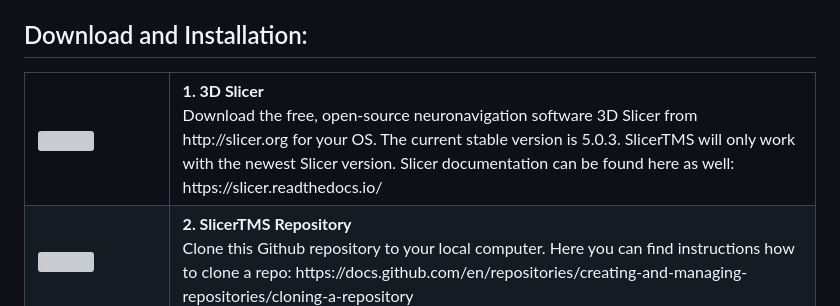
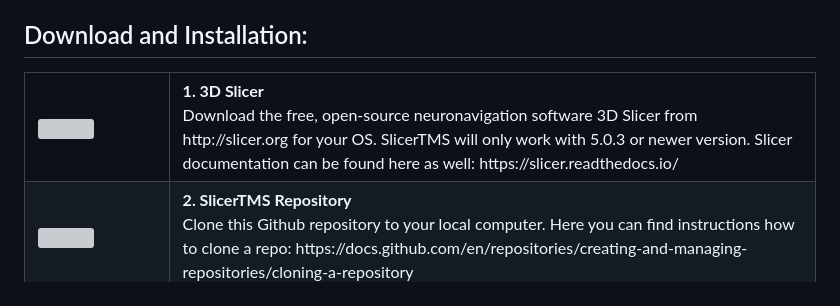
Before and after one commit to lorifranke/SlicerTMS, a Markdown page: README.md, the part around the change. Rendered like a GitHub page; grey boxes are pictures that could not be loaded.

```diff
--- a/README.md
+++ b/README.md
@@ -8,7 +8,7 @@ Transcranial magnetic stimulation (TMS) requires accurate placement of the TMS c
 <table>
 <tr>
 <td valign="middle" width="200"><a href="https://slicer.org"><img src="https://www.slicer.org/assets/img/3D-Slicer-Mark.svg" title="Download Slicer here!" width=150></a></td>
-<td valign="top" width="800"><b> 1. 3D Slicer</b></a><br> Download the free, open-source neuronavigation software 3D Slicer from http://slicer.org for your OS. The current stable version is 5.0.3. SlicerTMS will only work with the newest Slicer version. Slicer documentation can be found here as well: https://slicer.readthedocs.io/
+<td valign="top" width="800"><b> 1. 3D Slicer</b></a><br> Download the free, open-source neuronavigation software 3D Slicer from http://slicer.org for your OS. SlicerTMS will only work with 5.0.3 or newer version. Slicer documentation can be found here as well: https://slicer.readthedocs.io/
 </tr>
 
 <tr>
```
